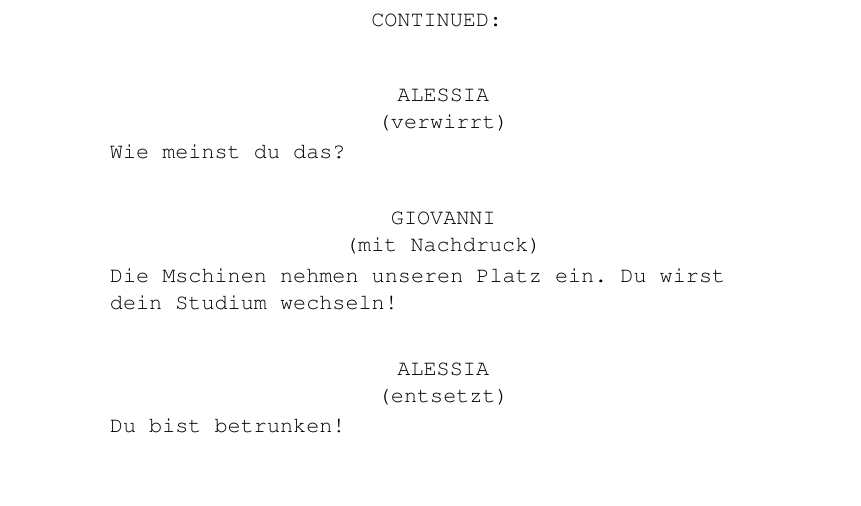
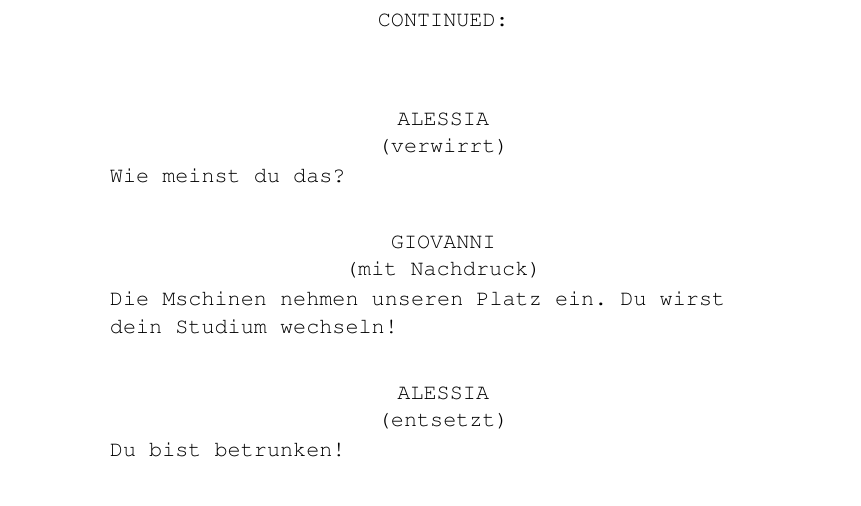
Before and after one commit to chrugi/Brandlhuber, a LaTeX document (Trailer-Szene_Alessia-Giovanni.tex): part of page 4 of 4, cut so that both start at the same text, the shorter picture padded with empty space. Compiled offline with pdfLaTeX.

Commit message:
[scene] Extend logical structure with pagebreak

```diff
--- a/Trailer-Szene_Alessia-Giovanni.tex
+++ b/Trailer-Szene_Alessia-Giovanni.tex
@@ -163,7 +170,4 @@
-\begin{center}
-\uppercase{continued:}
-\vspace*{12pt}
-\end{center}
+\pgbr
 
 \xdlg{Alessia}{Wie meinst du das?}{verwirrt}
 
```
Also changed, not shown: Trailer-Szene_Alessia-Giovanni.pdf, Trailer-Szene_Alessia-Giovanni.tex (15 more changed lines).
